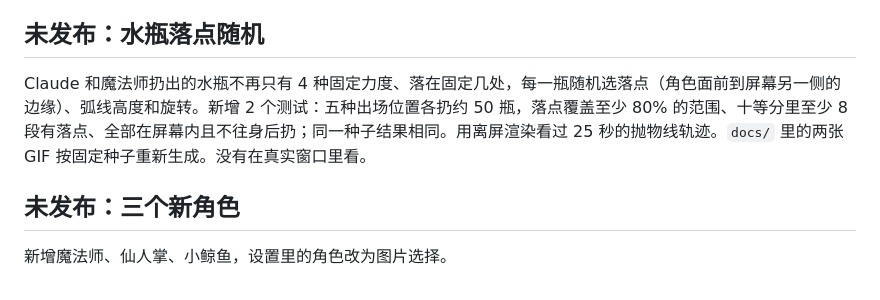
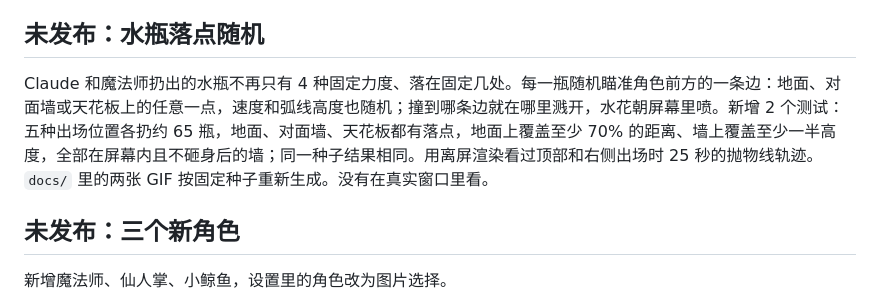
Before and after one commit to SORMaker/BigWater, a Markdown page: VERIFICATION.md, the part around the change. Drawn GitHub-style.

```diff
--- a/VERIFICATION.md
+++ b/VERIFICATION.md
@@ -4,7 +4,7 @@
 
 ## 未发布：水瓶落点随机
 
-Claude 和魔法师扔出的水瓶不再只有 4 种固定力度、落在固定几处，每一瓶随机选落点（角色面前到屏幕另一侧的边缘）、弧线高度和旋转。新增 2 个测试：五种出场位置各扔约 50 瓶，落点覆盖至少 80% 的范围、十等分里至少 8 段有落点、全部在屏幕内且不往身后扔；同一种子结果相同。用离屏渲染看过 25 秒的抛物线轨迹。`docs/` 里的两张 GIF 按固定种子重新生成。没有在真实窗口里看。
+Claude 和魔法师扔出的水瓶不再只有 4 种固定力度、落在固定几处。每一瓶随机瞄准角色前方的一条边：地面、对面墙或天花板上的任意一点，速度和弧线高度也随机；撞到哪条边就在哪里溅开，水花朝屏幕里喷。新增 2 个测试：五种出场位置各扔约 65 瓶，地面、对面墙、天花板都有落点，地面上覆盖至少 70% 的距离、墙上覆盖至少一半高度，全部在屏幕内且不砸身后的墙；同一种子结果相同。用离屏渲染看过顶部和右侧出场时 25 秒的抛物线轨迹。`docs/` 里的两张 GIF 按固定种子重新生成。没有在真实窗口里看。
 
 ## 未发布：三个新角色
 
```
Also changed, not shown: README.md (+1 -1 lines), docs/animation.gif, docs/entrances.gif, 2 other files.
